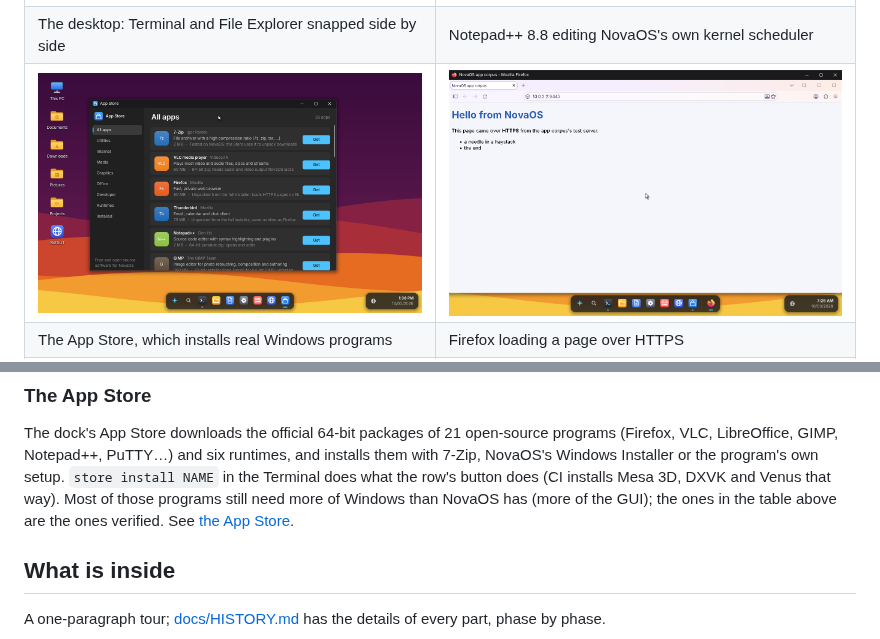
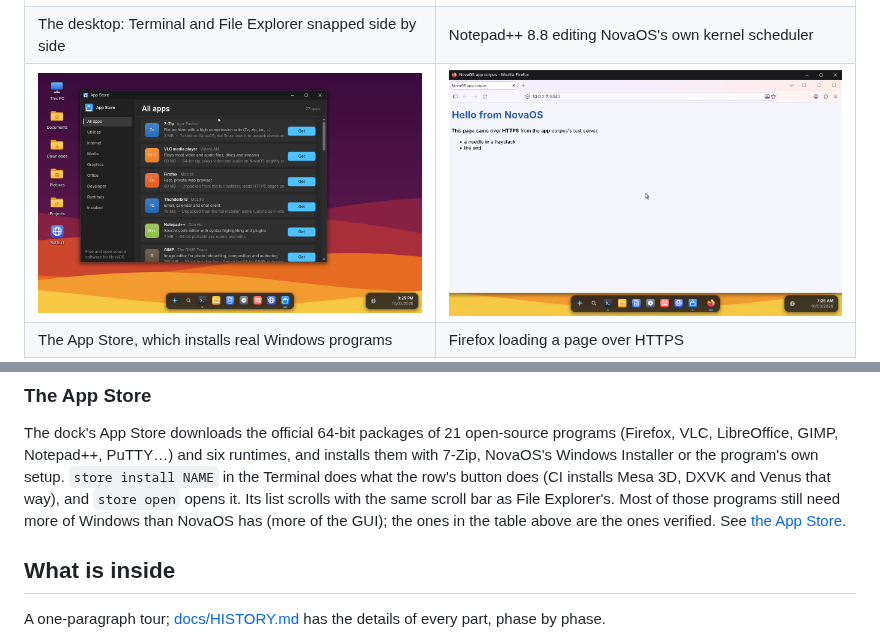
Before and after one commit to dean-plude/os, a Markdown page: README.md, 2 parts joined by grey strips. Drawn GitHub-style; pictures changed too: docs/screenshots/app-store.png.

```diff
--- a/README.md
+++ b/README.md
@@ -107,7 +107,7 @@ The dock's App Store downloads the official 64-bit packages of 21 open-source
 programs (Firefox, VLC, LibreOffice, GIMP, Notepad++, PuTTY…) and six
 runtimes, and installs them with 7-Zip, NovaOS's Windows Installer or the
 program's own setup.  `store install NAME` in the Terminal does what the
-row's button does (CI installs Mesa 3D, DXVK and Venus that way).  Most of those programs still need more of Windows than
+row's button does (CI installs Mesa 3D, DXVK and Venus that way), and `store open` opens it.  Its list scrolls with the same scroll bar as File Explorer's.  Most of those programs still need more of Windows than
 NovaOS has (more of the GUI); the ones in the table
 above are the ones verified.  See [the App Store](docs/HISTORY.md#the-app-store).
 
```
Also changed, not shown: docs/building.md (+6 -1 lines), docs/history/2026-10-03-app-store-scroll-bar.md (added, +30 -0 lines), 3 other files.
